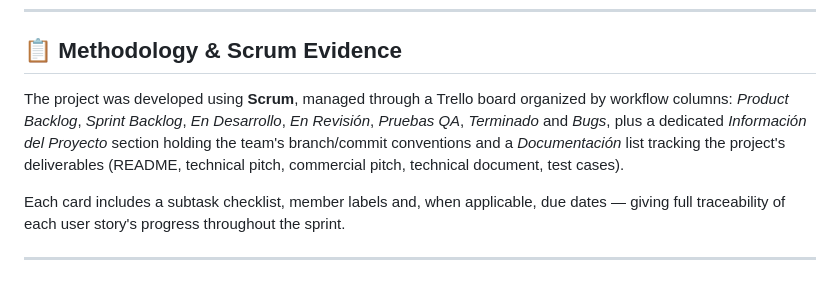
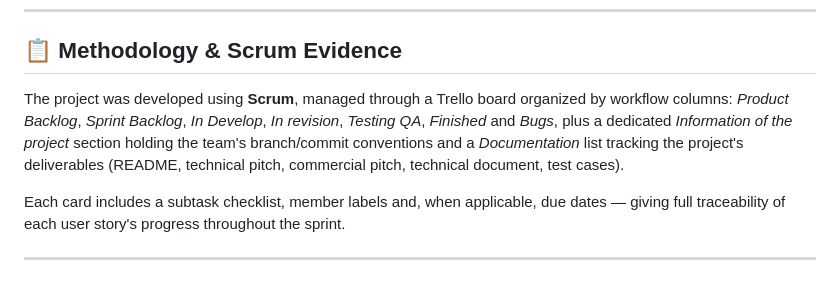
Before and after one commit to CarlosAp0515/eco-ruta-baq, a Markdown page: README.md, the part around the change. Rendered like a GitHub page.

```diff
--- a/README.md
+++ b/README.md
@@ -308,7 +308,7 @@ Core flow — *as a recycler, I register, learn how to recycle, deliver material
 
 ## 📋 Methodology & Scrum Evidence
 
-The project was developed using **Scrum**, managed through a Trello board organized by workflow columns: *Product Backlog*, *Sprint Backlog*, *En Desarrollo*, *En Revisión*, *Pruebas QA*, *Terminado* and *Bugs*, plus a dedicated *Información del Proyecto* section holding the team's branch/commit conventions and a *Documentación* list tracking the project's deliverables (README, technical pitch, commercial pitch, technical document, test cases).
+The project was developed using **Scrum**, managed through a Trello board organized by workflow columns: *Product Backlog*, *Sprint Backlog*, *In Develop*, *In revision*, *Testing QA*, *Finished* and *Bugs*, plus a dedicated *Information of the project* section holding the team's branch/commit conventions and a *Documentation* list tracking the project's deliverables (README, technical pitch, commercial pitch, technical document, test cases).
 
 Each card includes a subtask checklist, member labels and, when applicable, due dates — giving full traceability of each user story's progress throughout the sprint.
 
```
